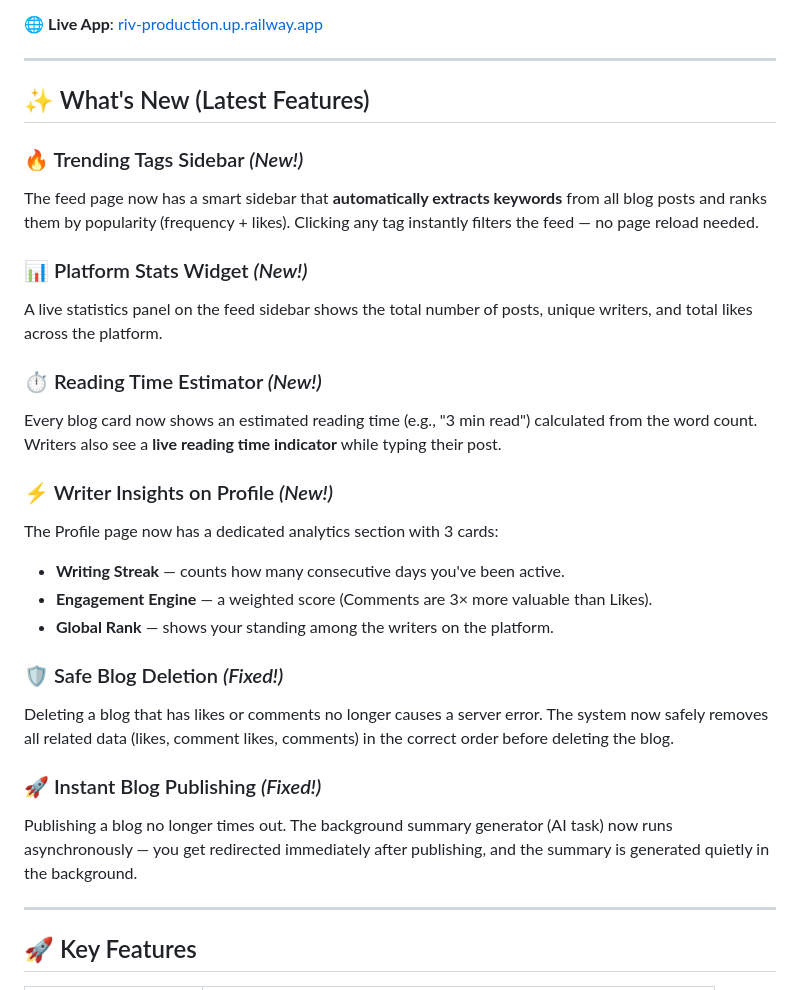
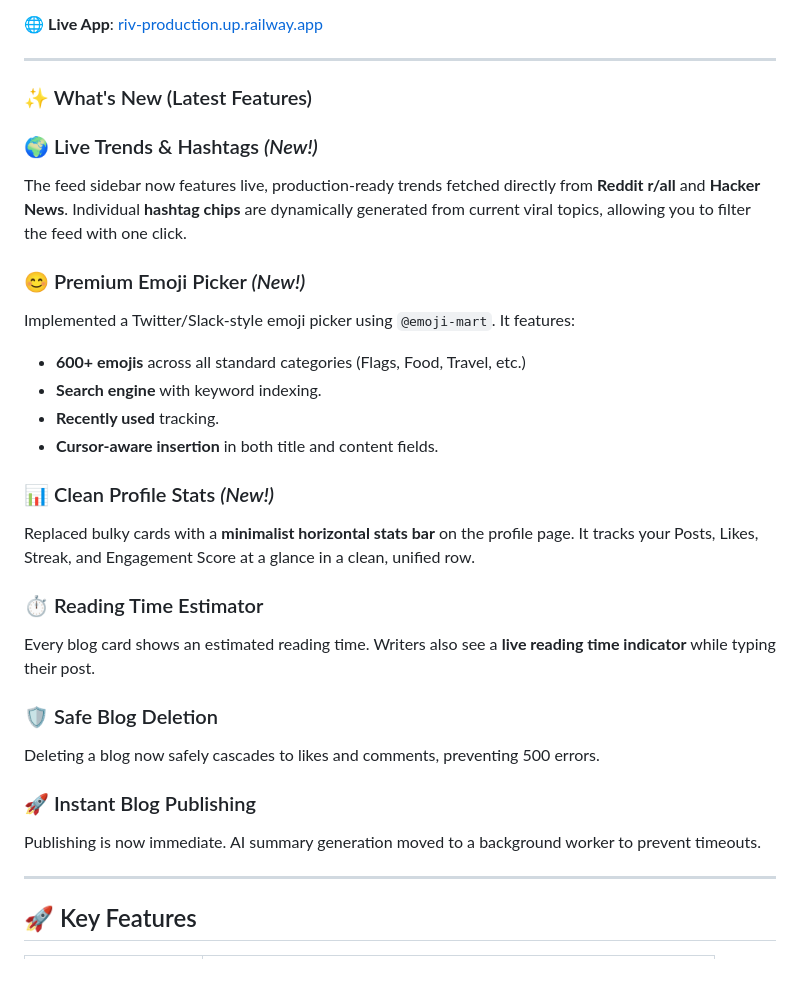
Before and after one commit to Mohitleo09/Riv, a Markdown page: README.md, the part around the change. GitHub-like rendering.

Commit message:
Docs: Update README with premium emoji picker and live trends details

```diff
--- a/README.md
+++ b/README.md
@@ -6,28 +6,29 @@
 
 ---
 
-## ✨ What's New (Latest Features)
+### ✨ What's New (Latest Features)
 
-### 🔥 Trending Tags Sidebar *(New!)*
-The feed page now has a smart sidebar that **automatically extracts keywords** from all blog posts and ranks them by popularity (frequency + likes). Clicking any tag instantly filters the feed — no page reload needed.
+### 🌍 Live Trends & Hashtags *(New!)*
+The feed sidebar now features live, production-ready trends fetched directly from **Reddit r/all** and **Hacker News**. Individual **hashtag chips** are dynamically generated from current viral topics, allowing you to filter the feed with one click.
 
-### 📊 Platform Stats Widget *(New!)*
-A live statistics panel on the feed sidebar shows the total number of posts, unique writers, and total likes across the platform.
+### 😊 Premium Emoji Picker *(New!)*
+Implemented a Twitter/Slack-style emoji picker using `@emoji-mart`. It features:
+- **600+ emojis** across all standard categories (Flags, Food, Travel, etc.)
+- **Search engine** with keyword indexing.
+- **Recently used** tracking.
+- **Cursor-aware insertion** in both title and content fields.
 
-### ⏱ Reading Time Estimator *(New!)*
-Every blog card now shows an estimated reading time (e.g., "3 min read") calculated from the word count. Writers also see a **live reading time indicator** while typing their post.
+### 📊 Clean Profile Stats *(New!)*
+Replaced bulky cards with a **minimalist horizontal stats bar** on the profile page. It tracks your Posts, Likes, Streak, and Engagement Score at a glance in a clean, unified row.
 
-### ⚡ Writer Insights on Profile *(New!)*
-The Profile page now has a dedicated analytics section with 3 cards:
-- **Writing Streak** — counts how many consecutive days you've been active.
-- **Engagement Engine** — a weighted score (Comments are 3× more valuable than Likes).
-- **Global Rank** — shows your standing among the writers on the platform.
+### ⏱ Reading Time Estimator
+Every blog card shows an estimated reading time. Writers also see a **live reading time indicator** while typing their post.
 
-### 🛡️ Safe Blog Deletion *(Fixed!)*
-Deleting a blog that has likes or comments no longer causes a server error. The system now safely removes all related data (likes, comment likes, comments) in the correct order before deleting the blog.
+### 🛡️ Safe Blog Deletion
+Deleting a blog now safely cascades to likes and comments, preventing 500 errors.
 
-### 🚀 Instant Blog Publishing *(Fixed!)*
-Publishing a blog no longer times out. The background summary generator (AI task) now runs asynchronously — you get redirected immediately after publishing, and the summary is generated quietly in the background.
+### 🚀 Instant Blog Publishing
+Publishing is now immediate. AI summary generation moved to a background worker to prevent timeouts.
 
 ---
 
```
